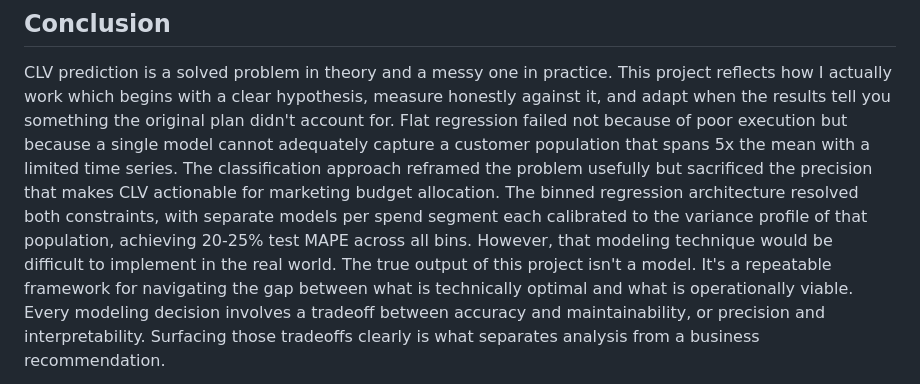
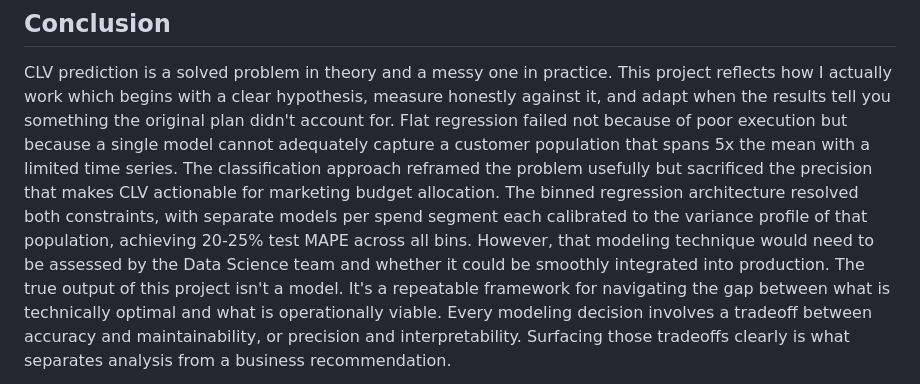
Before and after one commit to rossdw77/CLVProject.github.io, a Markdown page: README.md, the part around one of its changes. GitHub-like rendering.

Commit message:
Revise conclusion on modeling techniques and integration
Updated conclusion to emphasize the need for assessment by the Data Science team regarding the binned regression architecture's integration into production.

```diff
--- a/README.md
+++ b/README.md
@@ -371,5 +374,5 @@ TBD
 ## Conclusion
 
 CLV prediction is a solved problem in theory and a messy one in practice. This project reflects how I actually work which begins with a clear hypothesis, measure honestly against it, and adapt when the results tell you something the original plan didn't account for.
-Flat regression failed not because of poor execution but because a single model cannot adequately capture a customer population that spans 5x the mean with a limited time series. The classification approach reframed the problem usefully but sacrificed the precision that makes CLV actionable for marketing budget allocation. The binned regression architecture resolved both constraints, with separate models per spend segment each calibrated to the variance profile of that population, achieving 20-25% test MAPE across all bins. However, that modeling technique would be difficult to implement in the real world.
+Flat regression failed not because of poor execution but because a single model cannot adequately capture a customer population that spans 5x the mean with a limited time series. The classification approach reframed the problem usefully but sacrificed the precision that makes CLV actionable for marketing budget allocation. The binned regression architecture resolved both constraints, with separate models per spend segment each calibrated to the variance profile of that population, achieving 20-25% test MAPE across all bins. However, that modeling technique would need to be assessed by the Data Science team and whether it could be smoothly integrated into production.
 The true output of this project isn't a model. It's a repeatable framework for navigating the gap between what is technically optimal and what is operationally viable. Every modeling decision involves a tradeoff between accuracy and maintainability, or precision and interpretability. Surfacing those tradeoffs clearly is what separates analysis from a business recommendation.
```
Also changed, not shown: other parts of README.md (+3 -0 lines).
